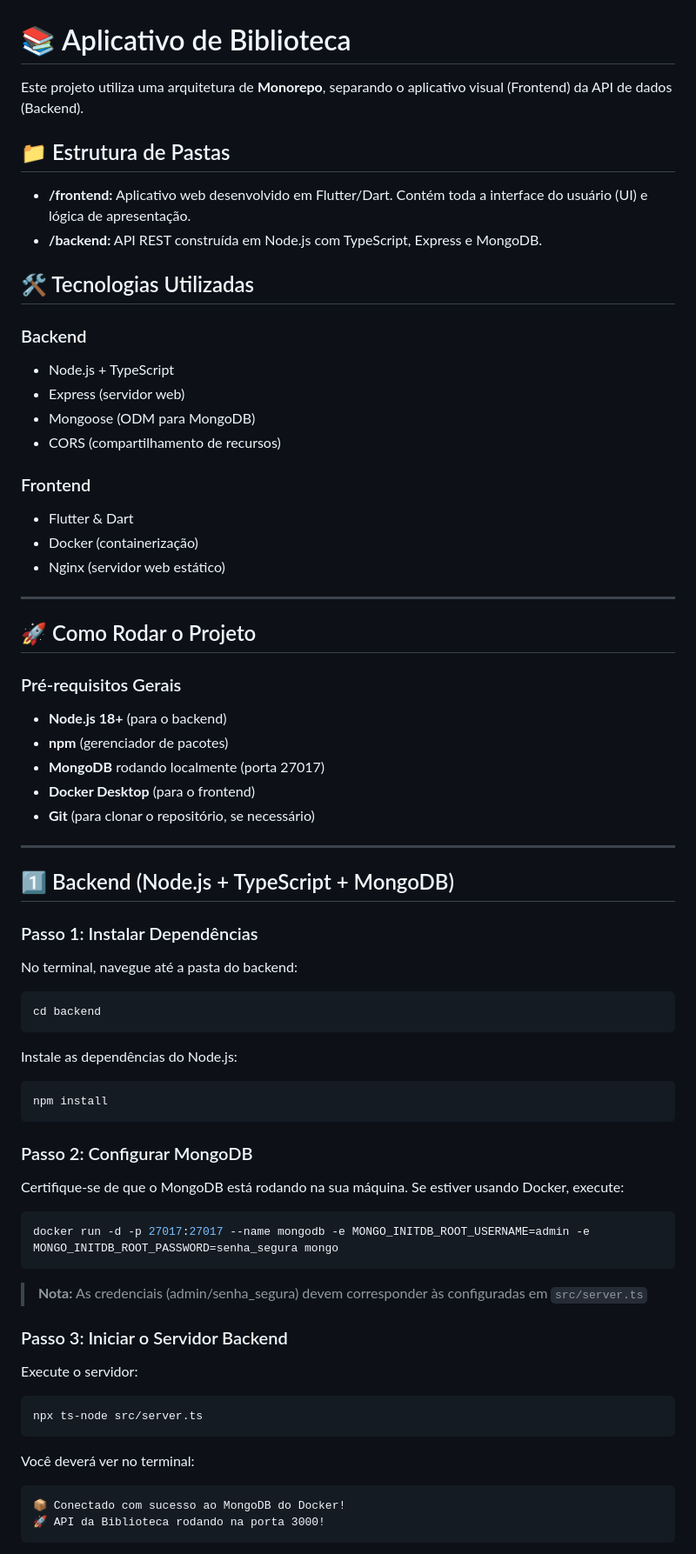
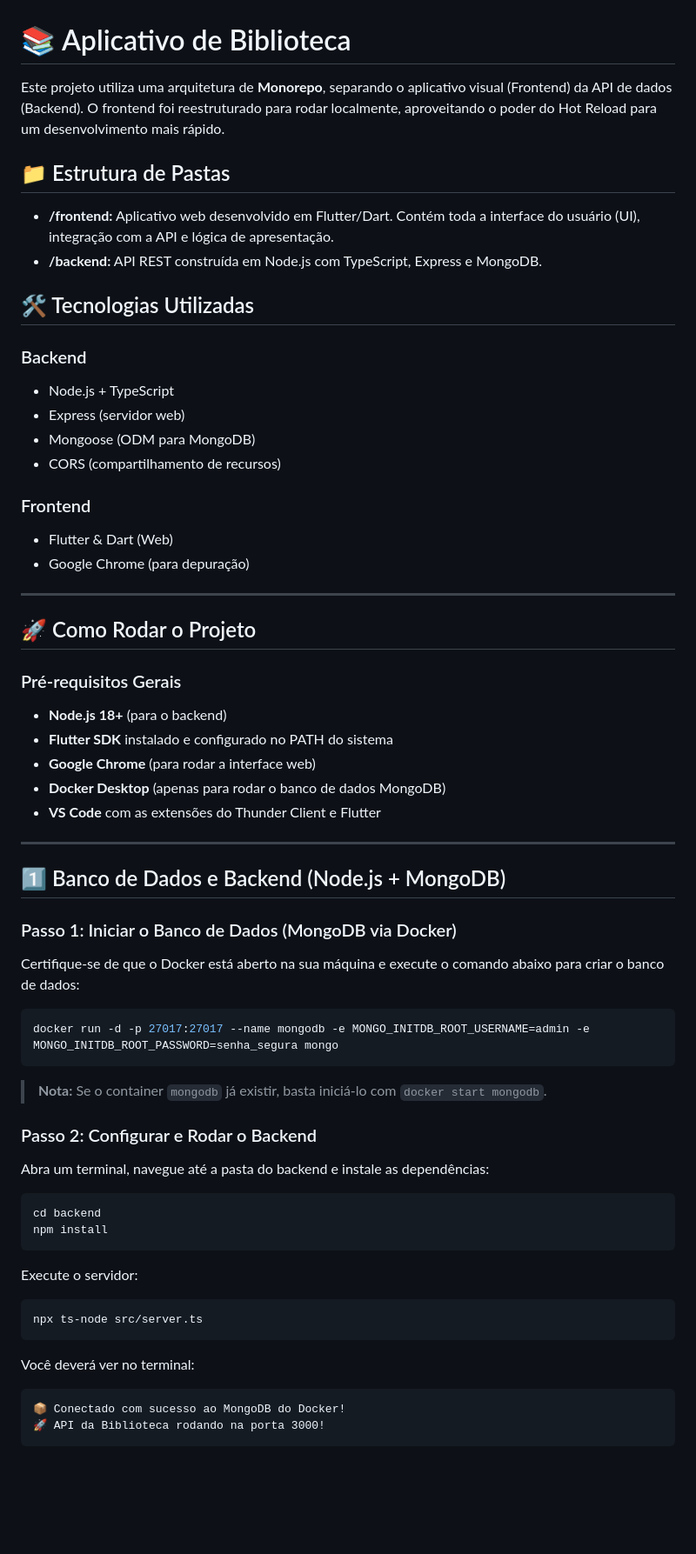
Before and after one commit to napilots/projeto-minhaBiblioteca, a Markdown page: README.md, the part around one of its changes. Shown at 87% size. Rendered like a GitHub page; blank space fills up the shorter version.

````diff
--- a/README.md
+++ b/README.md
@@ -1,10 +1,10 @@
 # 📚 Aplicativo de Biblioteca
 
-Este projeto utiliza uma arquitetura de **Monorepo**, separando o aplicativo visual (Frontend) da API de dados (Backend).
+Este projeto utiliza uma arquitetura de **Monorepo**, separando o aplicativo visual (Frontend) da API de dados (Backend). O frontend foi reestruturado para rodar localmente, aproveitando o poder do Hot Reload para um desenvolvimento mais rápido.
 
 ## 📁 Estrutura de Pastas
 
-- **/frontend:** Aplicativo web desenvolvido em Flutter/Dart. Contém toda a interface do usuário (UI) e lógica de apresentação.
+- **/frontend:** Aplicativo web desenvolvido em Flutter/Dart. Contém toda a interface do usuário (UI), integração com a API e lógica de apresentação.
 - **/backend:** API REST construída em Node.js com TypeScript, Express e MongoDB.
 
 ## 🛠️ Tecnologias Utilizadas
@@ -16,9 +16,8 @@ Este projeto utiliza uma arquitetura de **Monorepo**, separando o aplicativo vis
 - CORS (compartilhamento de recursos)
 
 ### Frontend
-- Flutter & Dart
-- Docker (containerização)
-- Nginx (servidor web estático)
+- Flutter & Dart (Web)
+- Google Chrome (para depuração)
 
 ---
 
@@ -26,38 +25,32 @@ Este projeto utiliza uma arquitetura de **Monorepo**, separando o aplicativo vis
 
 ### Pré-requisitos Gerais
 - **Node.js 18+** (para o backend)
-- **npm** (gerenciador de pacotes)
-- **MongoDB** rodando localmente (porta 27017)
-- **Docker Desktop** (para o frontend)
-- **Git** (para clonar o repositório, se necessário)
+- **Flutter SDK** instalado e configurado no PATH do sistema
+- **Google Chrome** (para rodar a interface web)
+- **Docker Desktop** (apenas para rodar o banco de dados MongoDB)
+- **VS Code** com as extensões do Thunder Client e Flutter
 
 ---
 
-## 1️⃣ Backend (Node.js + TypeScript + MongoDB)
+## 1️⃣ Banco de Dados e Backend (Node.js + MongoDB)
 
-### Passo 1: Instalar Dependências
+### Passo 1: Iniciar o Banco de Dados (MongoDB via Docker)
 
-No terminal, navegue até a pasta do backend:
-```bash
-cd backend
-```
-
-Instale as dependências do Node.js:
-```bash
-npm install
-```
-
-### Passo 2: Configurar MongoDB
-
-Certifique-se de que o MongoDB está rodando na sua máquina. Se estiver usando Docker, execute:
+Certifique-se de que o Docker está aberto na sua máquina e execute o comando abaixo para criar o banco de dados:
 
 ```bash
 docker run -d -p 27017:27017 --name mongodb -e MONGO_INITDB_ROOT_USERNAME=admin -e MONGO_INITDB_ROOT_PASSWORD=senha_segura mongo
 ```
 
-> **Nota:** As credenciais (admin/senha_segura) devem corresponder às configuradas em `src/server.ts`
+> **Nota:** Se o container `mongodb` já existir, basta iniciá-lo com `docker start mongodb`.
 
-### Passo 3: Iniciar o Servidor Backend
+### Passo 2: Configurar e Rodar o Backend
+
+Abra um terminal, navegue até a pasta do backend e instale as dependências:
+```bash
+cd backend
+npm install
+```
 
 Execute o servidor:
 ```bash
@@ -65,7 +58,7 @@ npx ts-node src/server.ts
 ```
 
 Você deverá ver no terminal:
-```
+```text
 📦 Conectado com sucesso ao MongoDB do Docker!
 🚀 API da Biblioteca rodando na porta 3000!
 ```
````
Also changed, not shown: other parts of README.md (+59 -128 lines), frontend/README.md (deleted, +0 -17 lines).
